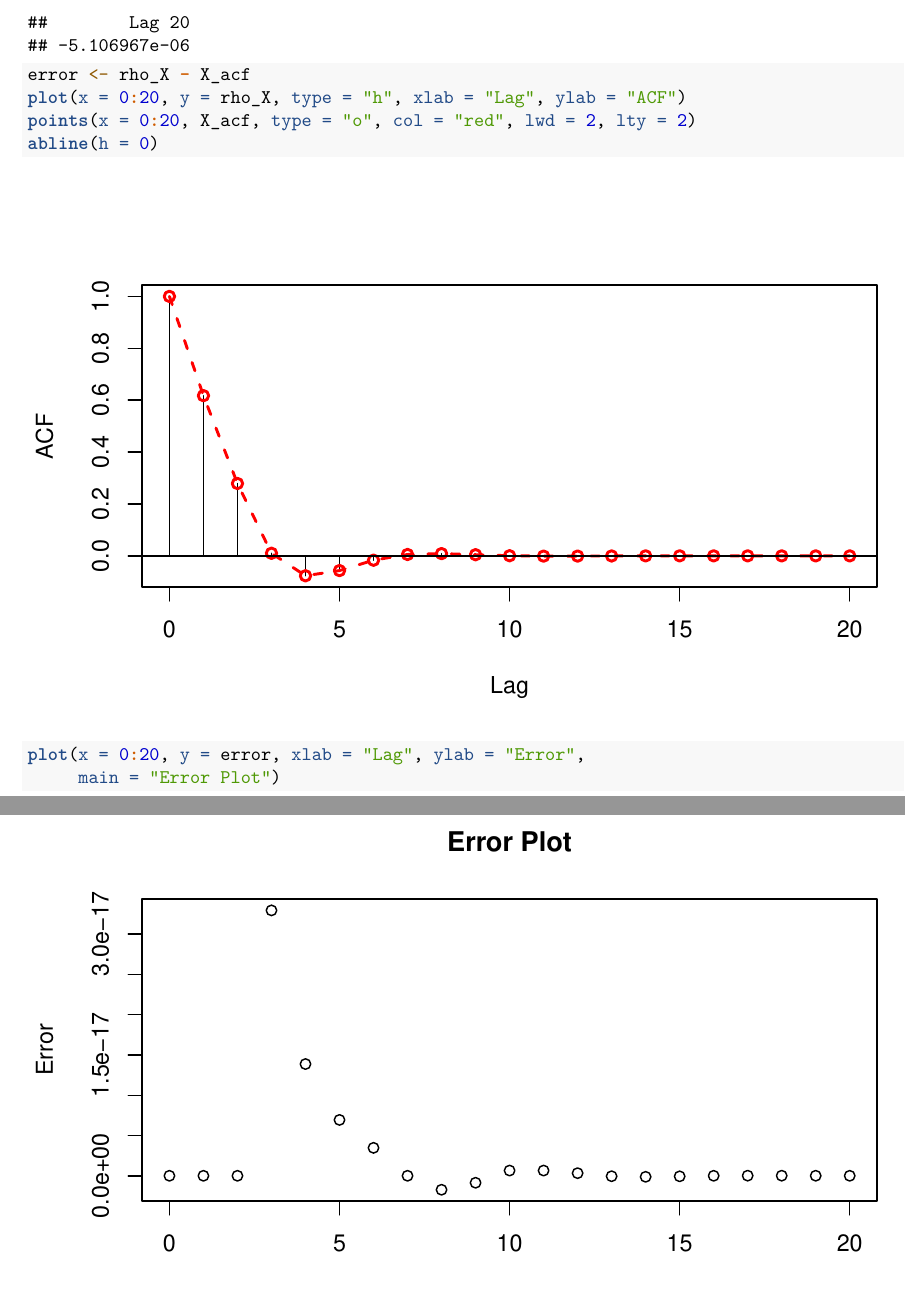
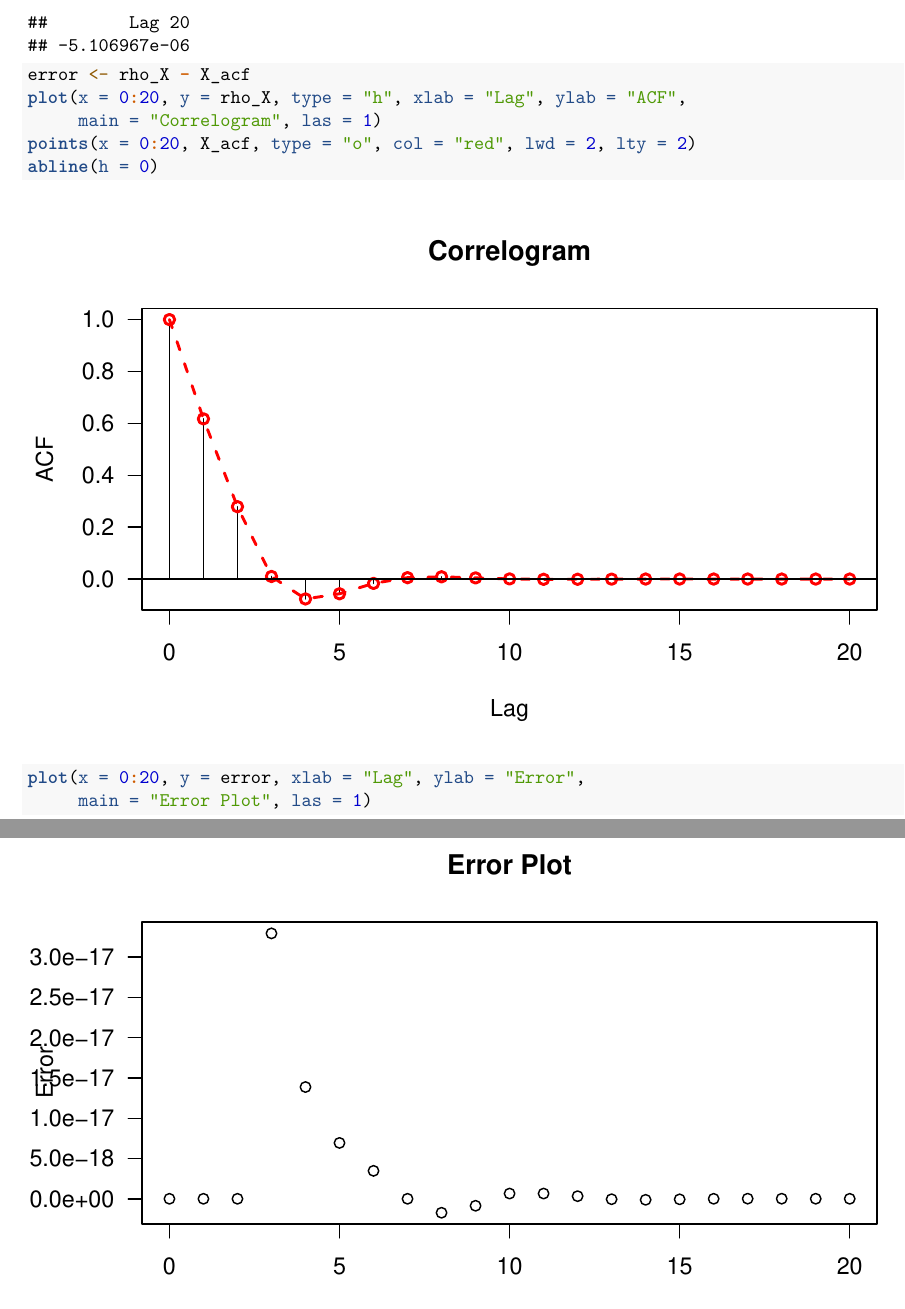
Before and after one commit to dgyunkim/stat153-fall18, an R Markdown document (hw3/hw3.rmd): two parts of pages 10 and 11 of 12, joined at a grey line, cut so that both start at the same text. Rendered offline with R 4.5, knitr and Pandoc, then LaTeX, with nearby package versions.

Commit message:
add name of plot

````diff
--- a/hw3/hw3.rmd
+++ b/hw3/hw3.rmd
@@ -152,11 +152,12 @@ gamma_X
 rho_X <- gamma_X / gamma_X[1]
 rho_X
 error <- rho_X - X_acf
-plot(x = 0:20, y = rho_X, type = "h", xlab = "Lag", ylab = "ACF")
+plot(x = 0:20, y = rho_X, type = "h", xlab = "Lag", ylab = "ACF",
+     main = "Correlogram", las = 1)
 points(x = 0:20, X_acf, type = "o", col = "red", lwd = 2, lty = 2)
 abline(h = 0)
 plot(x = 0:20, y = error, xlab = "Lag", ylab = "Error",
-     main = "Error Plot")
+     main = "Error Plot", las = 1)
 ```
 
 ```{r}
````
Also changed, not shown: hw3/hw3.pdf.
